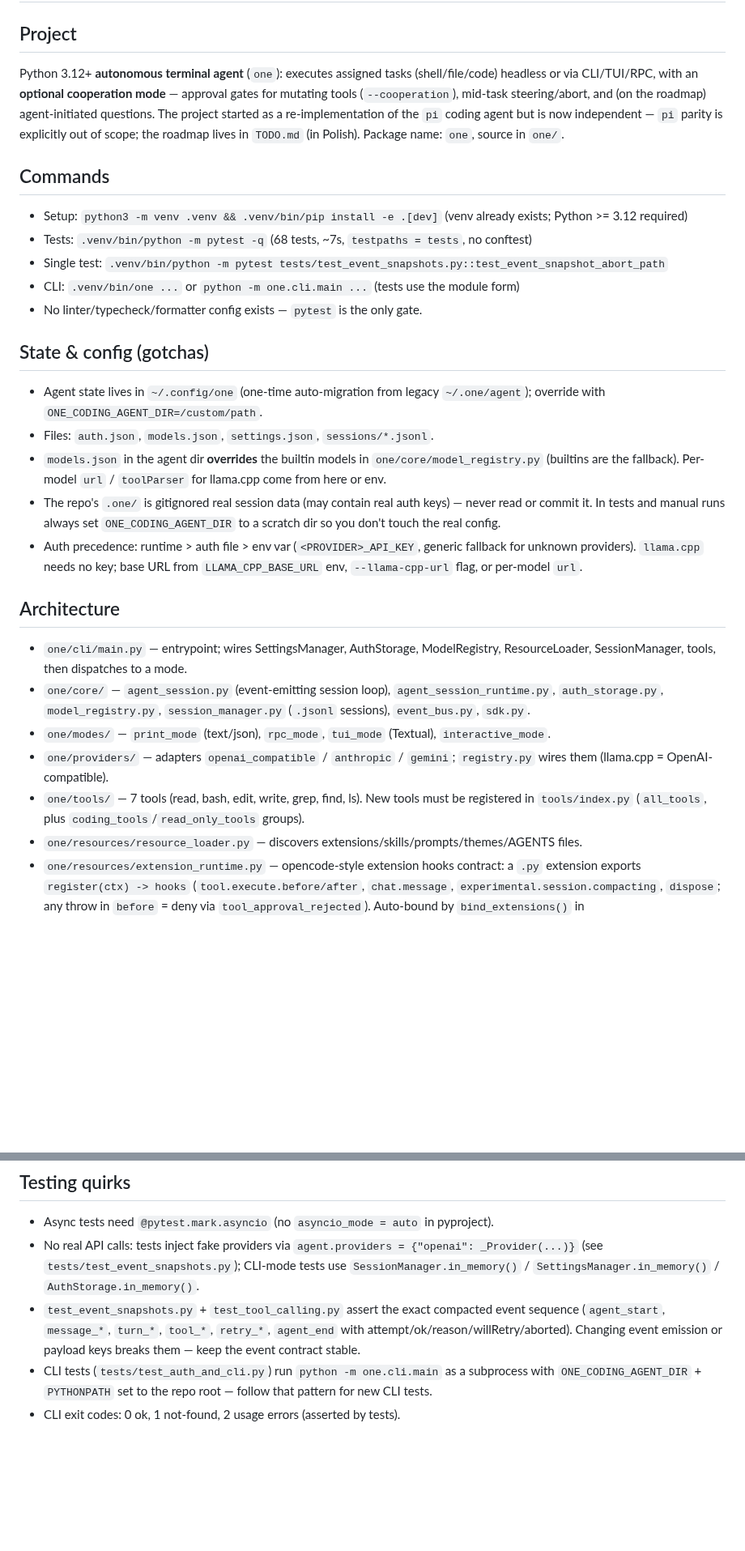
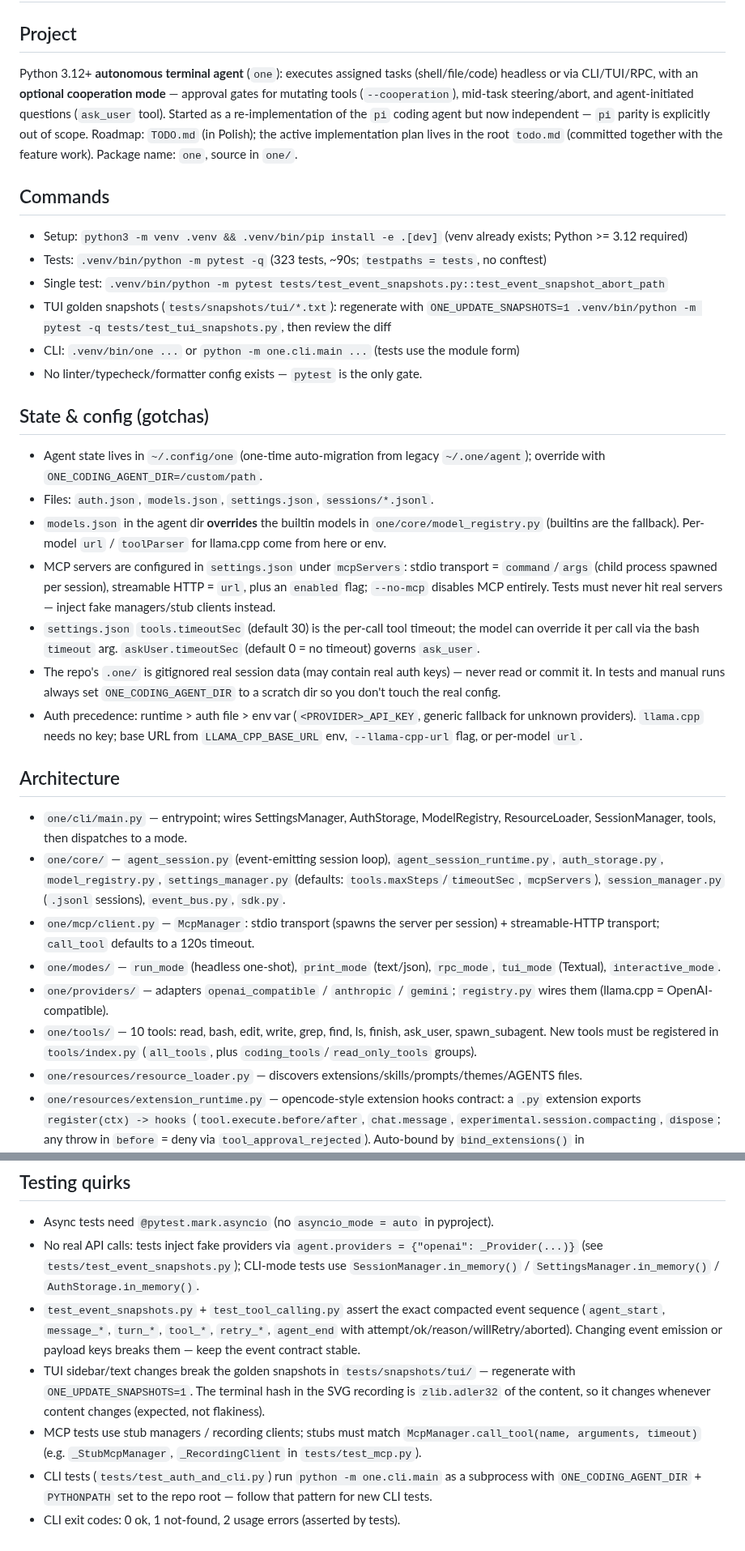
Before and after one commit to noxgle/one, a Markdown page: AGENTS.md, 2 parts joined by grey strips. Shown at 81% size. Drawn GitHub-style; blank space fills up the shorter version.

Commit message:
docs: update AGENTS.md - 323 tests, 10 tools, MCP client/config/timeout gotchas, TUI snapshot workflow

```diff
--- a/AGENTS.md
+++ b/AGENTS.md
@@ -2,13 +2,14 @@
 
 ## Project
 
-Python 3.12+ **autonomous terminal agent** (`one`): executes assigned tasks (shell/file/code) headless or via CLI/TUI/RPC, with an **optional cooperation mode** — approval gates for mutating tools (`--cooperation`), mid-task steering/abort, and (on the roadmap) agent-initiated questions. The project started as a re-implementation of the `pi` coding agent but is now independent — `pi` parity is explicitly out of scope; the roadmap lives in `TODO.md` (in Polish). Package name: `one`, source in `one/`.
+Python 3.12+ **autonomous terminal agent** (`one`): executes assigned tasks (shell/file/code) headless or via CLI/TUI/RPC, with an **optional cooperation mode** — approval gates for mutating tools (`--cooperation`), mid-task steering/abort, and agent-initiated questions (`ask_user` tool). Started as a re-implementation of the `pi` coding agent but now independent — `pi` parity is explicitly out of scope. Roadmap: `TODO.md` (in Polish); the active implementation plan lives in the root `todo.md` (committed together with the feature work). Package name: `one`, source in `one/`.
 
 ## Commands
 
 - Setup: `python3 -m venv .venv && .venv/bin/pip install -e .[dev]` (venv already exists; Python >= 3.12 required)
-- Tests: `.venv/bin/python -m pytest -q` (68 tests, ~7s, `testpaths = tests`, no conftest)
+- Tests: `.venv/bin/python -m pytest -q` (323 tests, ~90s; `testpaths = tests`, no conftest)
 - Single test: `.venv/bin/python -m pytest tests/test_event_snapshots.py::test_event_snapshot_abort_path`
+- TUI golden snapshots (`tests/snapshots/tui/*.txt`): regenerate with `ONE_UPDATE_SNAPSHOTS=1 .venv/bin/python -m pytest -q tests/test_tui_snapshots.py`, then review the diff
 - CLI: `.venv/bin/one ...` or `python -m one.cli.main ...` (tests use the module form)
 - No linter/typecheck/formatter config exists — `pytest` is the only gate.
 
@@ -17,16 +18,19 @@ Python 3.12+ **autonomous terminal agent** (`one`): executes assigned tasks (she
 - Agent state lives in `~/.config/one` (one-time auto-migration from legacy `~/.one/agent`); override with `ONE_CODING_AGENT_DIR=/custom/path`.
 - Files: `auth.json`, `models.json`, `settings.json`, `sessions/*.jsonl`.
 - `models.json` in the agent dir **overrides** the builtin models in `one/core/model_registry.py` (builtins are the fallback). Per-model `url` / `toolParser` for llama.cpp come from here or env.
+- MCP servers are configured in `settings.json` under `mcpServers`: stdio transport = `command`/`args` (child process spawned per session), streamable HTTP = `url`, plus an `enabled` flag; `--no-mcp` disables MCP entirely. Tests must never hit real servers — inject fake managers/stub clients instead.
+- `settings.json` `tools.timeoutSec` (default 30) is the per-call tool timeout; the model can override it per call via the bash `timeout` arg. `askUser.timeoutSec` (default 0 = no timeout) governs `ask_user`.
 - The repo's `.one/` is gitignored real session data (may contain real auth keys) — never read or commit it. In tests and manual runs always set `ONE_CODING_AGENT_DIR` to a scratch dir so you don't touch the real config.
 - Auth precedence: runtime > auth file > env var (`<PROVIDER>_API_KEY`, generic fallback for unknown providers). `llama.cpp` needs no key; base URL from `LLAMA_CPP_BASE_URL` env, `--llama-cpp-url` flag, or per-model `url`.
 
 ## Architecture
 
 - `one/cli/main.py` — entrypoint; wires SettingsManager, AuthStorage, ModelRegistry, ResourceLoader, SessionManager, tools, then dispatches to a mode.
-- `one/core/` — `agent_session.py` (event-emitting session loop), `agent_session_runtime.py`, `auth_storage.py`, `model_registry.py`, `session_manager.py` (`.jsonl` sessions), `event_bus.py`, `sdk.py`.
-- `one/modes/` — `print_mode` (text/json), `rpc_mode`, `tui_mode` (Textual), `interactive_mode`.
+- `one/core/` — `agent_session.py` (event-emitting session loop), `agent_session_runtime.py`, `auth_storage.py`, `model_registry.py`, `settings_manager.py` (defaults: `tools.maxSteps`/`timeoutSec`, `mcpServers`), `session_manager.py` (`.jsonl` sessions), `event_bus.py`, `sdk.py`.
+- `one/mcp/client.py` — `McpManager`: stdio transport (spawns the server per session) + streamable-HTTP transport; `call_tool` defaults to a 120s timeout.
+- `one/modes/` — `run_mode` (headless one-shot), `print_mode` (text/json), `rpc_mode`, `tui_mode` (Textual), `interactive_mode`.
 - `one/providers/` — adapters `openai_compatible` / `anthropic` / `gemini`; `registry.py` wires them (llama.cpp = OpenAI-compatible).
-- `one/tools/` — 7 tools (read, bash, edit, write, grep, find, ls). New tools must be registered in `tools/index.py` (`all_tools`, plus `coding_tools`/`read_only_tools` groups).
+- `one/tools/` — 10 tools: read, bash, edit, write, grep, find, ls, finish, ask_user, spawn_subagent. New tools must be registered in `tools/index.py` (`all_tools`, plus `coding_tools`/`read_only_tools` groups).
 - `one/resources/resource_loader.py` — discovers extensions/skills/prompts/themes/AGENTS files.
 - `one/resources/extension_runtime.py` — opencode-style extension hooks contract: a `.py` extension exports `register(ctx) -> hooks` (`tool.execute.before/after`, `chat.message`, `experimental.session.compacting`, `dispose`; any throw in `before` = deny via `tool_approval_rejected`). Auto-bound by `bind_extensions()` in `agent_session_runtime.py`; load/bind/hook errors → `extension_load_error` events, never crash the session. Full contract: `docs/EXTENSIONS.md`.
 
@@ -35,5 +39,7 @@ Python 3.12+ **autonomous terminal agent** (`one`): executes assigned tasks (she
 - Async tests need `@pytest.mark.asyncio` (no `asyncio_mode = auto` in pyproject).
 - No real API calls: tests inject fake providers via `agent.providers = {"openai": _Provider(...)}` (see `tests/test_event_snapshots.py`); CLI-mode tests use `SessionManager.in_memory()` / `SettingsManager.in_memory()` / `AuthStorage.in_memory()`.
 - `test_event_snapshots.py` + `test_tool_calling.py` assert the exact compacted event sequence (`agent_start`, `message_*`, `turn_*`, `tool_*`, `retry_*`, `agent_end` with attempt/ok/reason/willRetry/aborted). Changing event emission or payload keys breaks them — keep the event contract stable.
+- TUI sidebar/text changes break the golden snapshots in `tests/snapshots/tui/` — regenerate with `ONE_UPDATE_SNAPSHOTS=1`. The terminal hash in the SVG recording is `zlib.adler32` of the content, so it changes whenever content changes (expected, not flakiness).
+- MCP tests use stub managers / recording clients; stubs must match `McpManager.call_tool(name, arguments, timeout)` (e.g. `_StubMcpManager`, `_RecordingClient` in `tests/test_mcp.py`).
 - CLI tests (`tests/test_auth_and_cli.py`) run `python -m one.cli.main` as a subprocess with `ONE_CODING_AGENT_DIR` + `PYTHONPATH` set to the repo root — follow that pattern for new CLI tests.
 - CLI exit codes: 0 ok, 1 not-found, 2 usage errors (asserted by tests).
```
